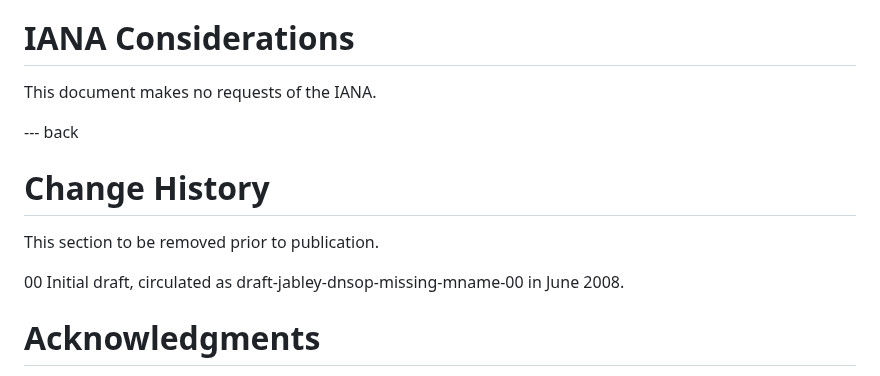
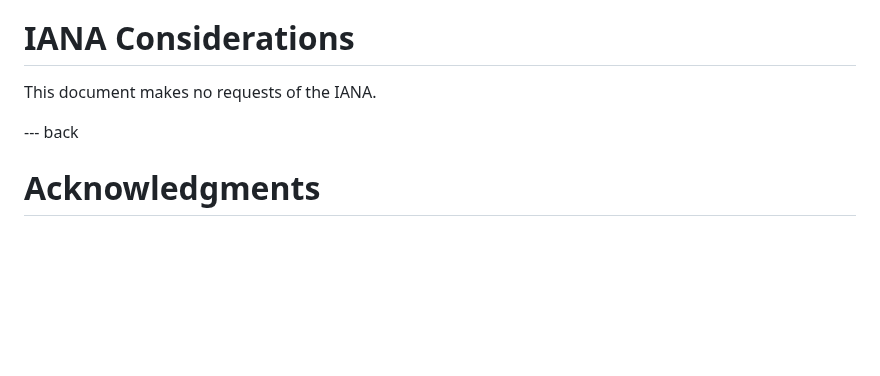
Before and after one commit to ableyjoe/draft-jabley-dnsop-missing-mname, a Markdown page: draft-jabley-dnsop-missing-mname.md, the part around the change. Drawn GitHub-style; blank space fills up the shorter version.

Commit message:
Update draft-jabley-dnsop-missing-mname.md
Remove change history appendix, since we have github workflow data for that now

```diff
--- a/draft-jabley-dnsop-missing-mname.md
+++ b/draft-jabley-dnsop-missing-mname.md
@@ -178,13 +178,6 @@ This document makes no requests of the IANA.
 
 --- back
 
-# Change History
-
-This section to be removed prior to publication.
-
-00 Initial draft, circulated as draft-jabley-dnsop-missing-mname-00 in
-June 2008.
-
 # Acknowledgments
 {:numbered="false"}
 
```
